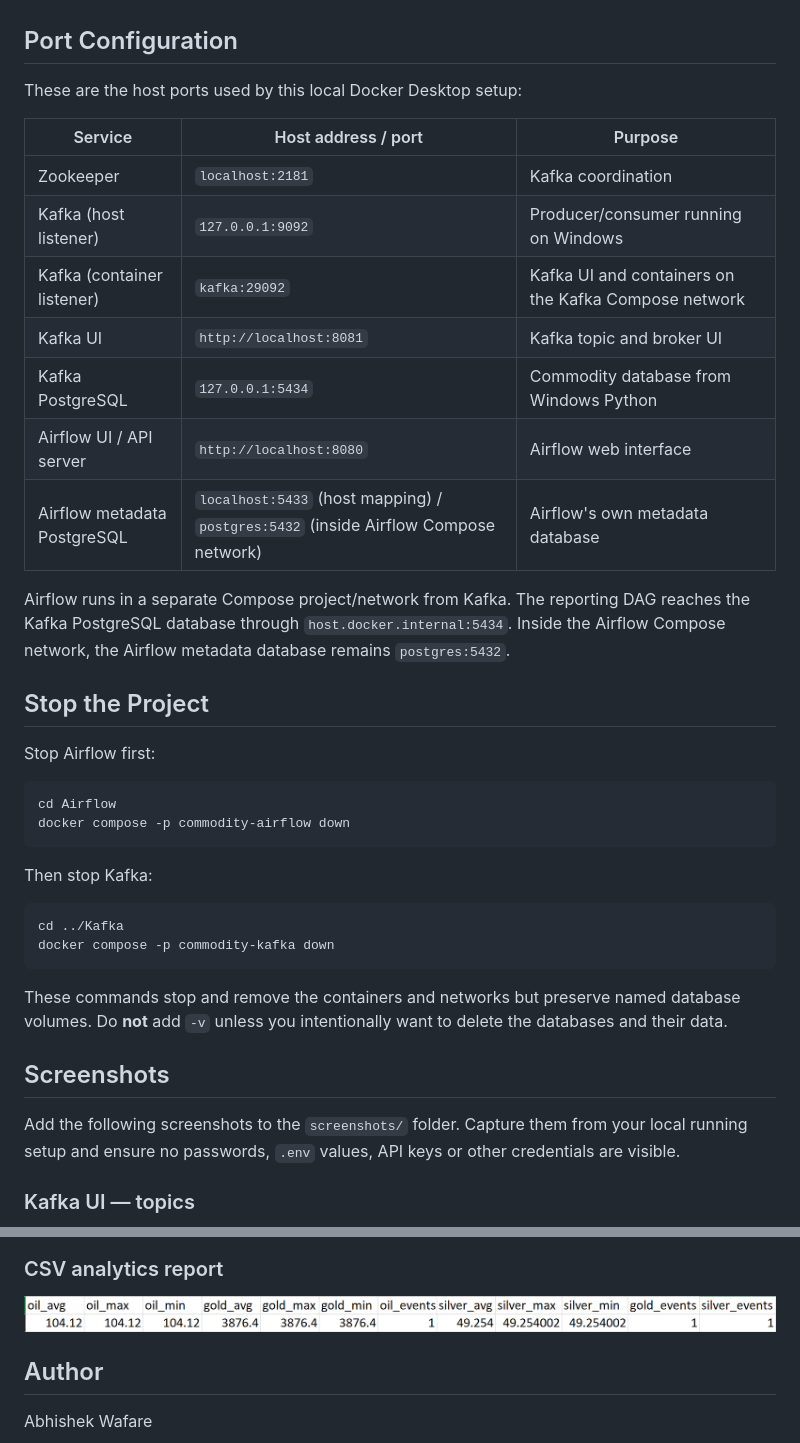
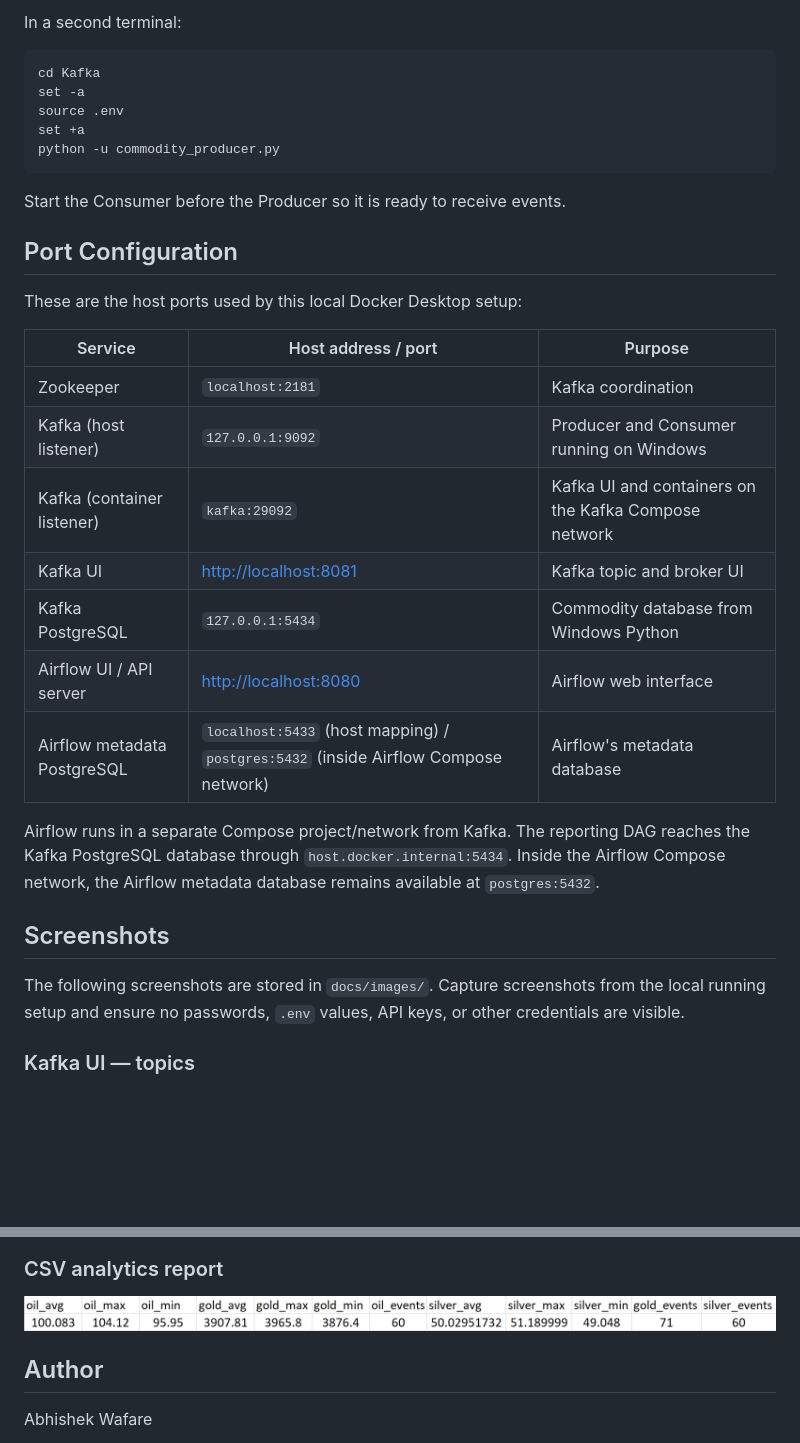
Before and after one commit to AbhishekWafare/commodity-market-streaming-pipeline, a Markdown page: README.md, 2 parts joined by grey strips. GitHub-like rendering; pictures changed too: docs/images/commodity-report-csv.png; blank space fills up the shorter version.

````diff
--- a/README.md
+++ b/README.md
@@ -328,3 +384,14 @@ Open the newest `market_data_*.csv` file and compare its values with the Postgre
+In a second terminal:
+
+```bash
+cd Kafka
+set -a
+source .env
+set +a
+python -u commodity_producer.py
+```
+
+Start the Consumer before the Producer so it is ready to receive events.
 
 ## Port Configuration
 
@@ -333,36 +400,18 @@ These are the host ports used by this local Docker Desktop setup:
 | Service | Host address / port | Purpose |
 |---|---|---|
 | Zookeeper | `localhost:2181` | Kafka coordination |
-| Kafka (host listener) | `127.0.0.1:9092` | Producer/consumer running on Windows |
+| Kafka (host listener) | `127.0.0.1:9092` | Producer and Consumer running on Windows |
 | Kafka (container listener) | `kafka:29092` | Kafka UI and containers on the Kafka Compose network |
-| Kafka UI | `http://localhost:8081` | Kafka topic and broker UI |
+| Kafka UI | [http://localhost:8081](http://localhost:8081) | Kafka topic and broker UI |
 | Kafka PostgreSQL | `127.0.0.1:5434` | Commodity database from Windows Python |
-| Airflow UI / API server | `http://localhost:8080` | Airflow web interface |
-| Airflow metadata PostgreSQL | `localhost:5433` (host mapping) / `postgres:5432` (inside Airflow Compose network) | Airflow's own metadata database |
+| Airflow UI / API server | [http://localhost:8080](http://localhost:8080) | Airflow web interface |
+| Airflow metadata PostgreSQL | `localhost:5433` (host mapping) / `postgres:5432` (inside Airflow Compose network) | Airflow's metadata database |
 
-Airflow runs in a separate Compose project/network from Kafka. The reporting DAG reaches the Kafka PostgreSQL database through `host.docker.internal:5434`. Inside the Airflow Compose network, the Airflow metadata database remains `postgres:5432`.
-
-## Stop the Project
-
-Stop Airflow first:
-
-```bash
-cd Airflow
-docker compose -p commodity-airflow down
-```
-
-Then stop Kafka:
-
-```bash
-cd ../Kafka
-docker compose -p commodity-kafka down
-```
-
-These commands stop and remove the containers and networks but preserve named database volumes. Do **not** add `-v` unless you intentionally want to delete the databases and their data.
+Airflow runs in a separate Compose project/network from Kafka. The reporting DAG reaches the Kafka PostgreSQL database through `host.docker.internal:5434`. Inside the Airflow Compose network, the Airflow metadata database remains available at `postgres:5432`.
 
 ## Screenshots
 
-Add the following screenshots to the `screenshots/` folder. Capture them from your local running setup and ensure no passwords, `.env` values, API keys or other credentials are visible.
+The following screenshots are stored in `docs/images/`. Capture screenshots from the local running setup and ensure no passwords, `.env` values, API keys, or other credentials are visible.
 
 ### Kafka UI — topics
 
````
Also changed, not shown: other parts of README.md (+181 -125 lines), 7 other files.
